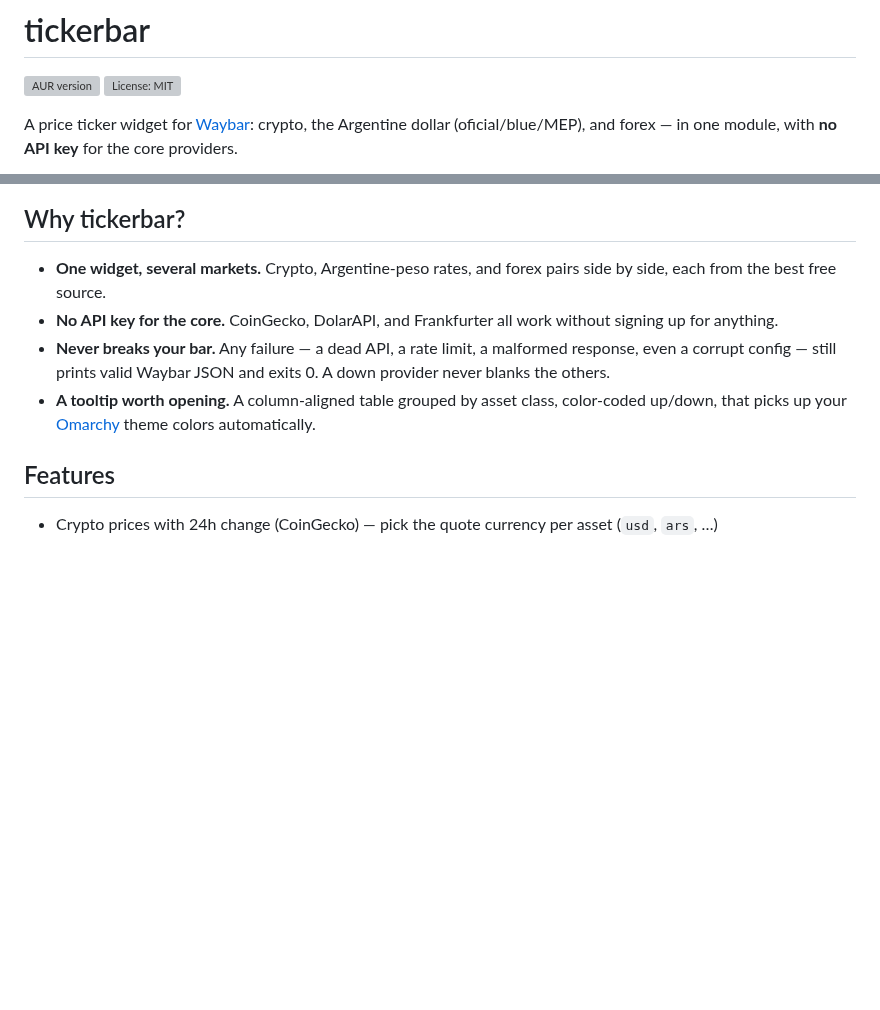
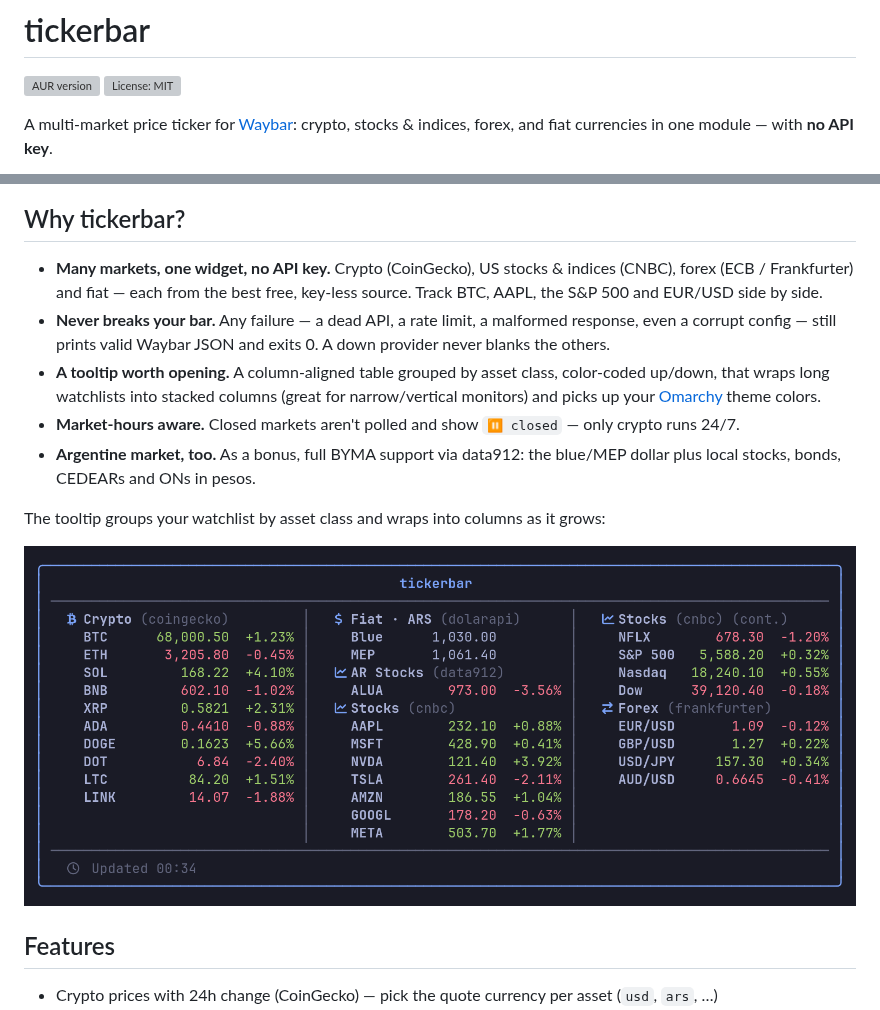
Before and after one commit to mryll/tickerbar, a Markdown page: README.md, 2 parts joined by grey strips. GitHub-like rendering; pictures changed too: screenshots/tooltip-full.png (added); blank space fills up the shorter version; grey boxes are pictures that could not be loaded.

```diff
--- a/README.md
+++ b/README.md
@@ -3,5 +3,5 @@
 [![AUR version](https://img.shields.io/aur/version/tickerbar)](https://aur.archlinux.org/packages/tickerbar)
 [![License: MIT](https://img.shields.io/github/license/mryll/tickerbar)](LICENSE)
 
-A price ticker widget for [Waybar](https://github.com/Alexays/Waybar): crypto, the Argentine dollar (oficial/blue/MEP), and forex — in one module, with **no API key** for the core providers.
+A multi-market price ticker for [Waybar](https://github.com/Alexays/Waybar): crypto, stocks & indices, forex, and fiat currencies in one module — with **no API key**.
 
@@ -9,10 +11,15 @@ A price ticker widget for [Waybar](https://github.com/Alexays/Waybar): crypto, t
 
 ## Why tickerbar?
 
-- **One widget, several markets.** Crypto, Argentine-peso rates, and forex pairs side by side, each from the best free source.
-- **No API key for the core.** CoinGecko, DolarAPI, and Frankfurter all work without signing up for anything.
+- **Many markets, one widget, no API key.** Crypto (CoinGecko), US stocks & indices (CNBC), forex (ECB / Frankfurter) and fiat — each from the best free, key-less source. Track BTC, AAPL, the S&P 500 and EUR/USD side by side.
 - **Never breaks your bar.** Any failure — a dead API, a rate limit, a malformed response, even a corrupt config — still prints valid Waybar JSON and exits 0. A down provider never blanks the others.
-- **A tooltip worth opening.** A column-aligned table grouped by asset class, color-coded up/down, that picks up your [Omarchy](https://omarchy.org) theme colors automatically.
+- **A tooltip worth opening.** A column-aligned table grouped by asset class, color-coded up/down, that wraps long watchlists into stacked columns (great for narrow/vertical monitors) and picks up your [Omarchy](https://omarchy.org) theme colors.
+- **Market-hours aware.** Closed markets aren't polled and show `⏸ closed` — only crypto runs 24/7.
+- **Argentine market, too.** As a bonus, full BYMA support via data912: the blue/MEP dollar plus local stocks, bonds, CEDEARs and ONs in pesos.
+
+The tooltip groups your watchlist by asset class and wraps into columns as it grows:
+
+![tickerbar tooltip with a large watchlist](screenshots/tooltip-full.png)
 
 ## Features
 
```
Also changed, not shown: other parts of README.md (+3 -1 lines), screenshots/tooltip-simple.png (added), 1 other file.
